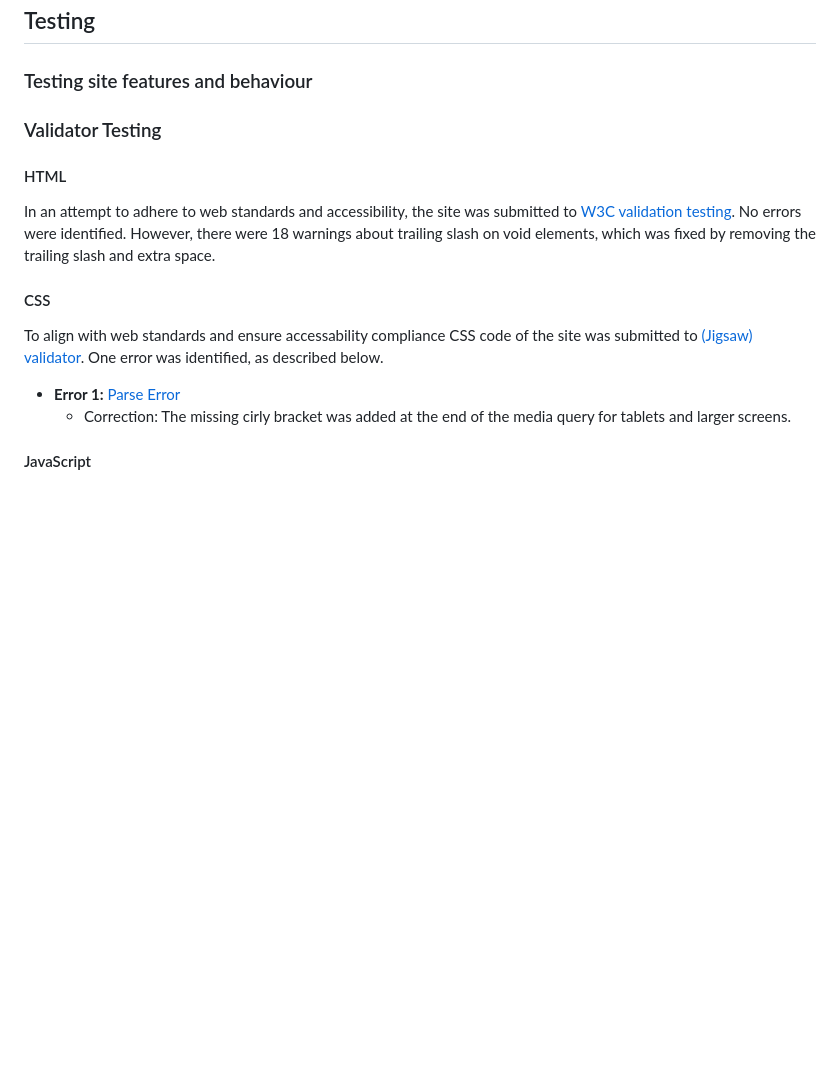
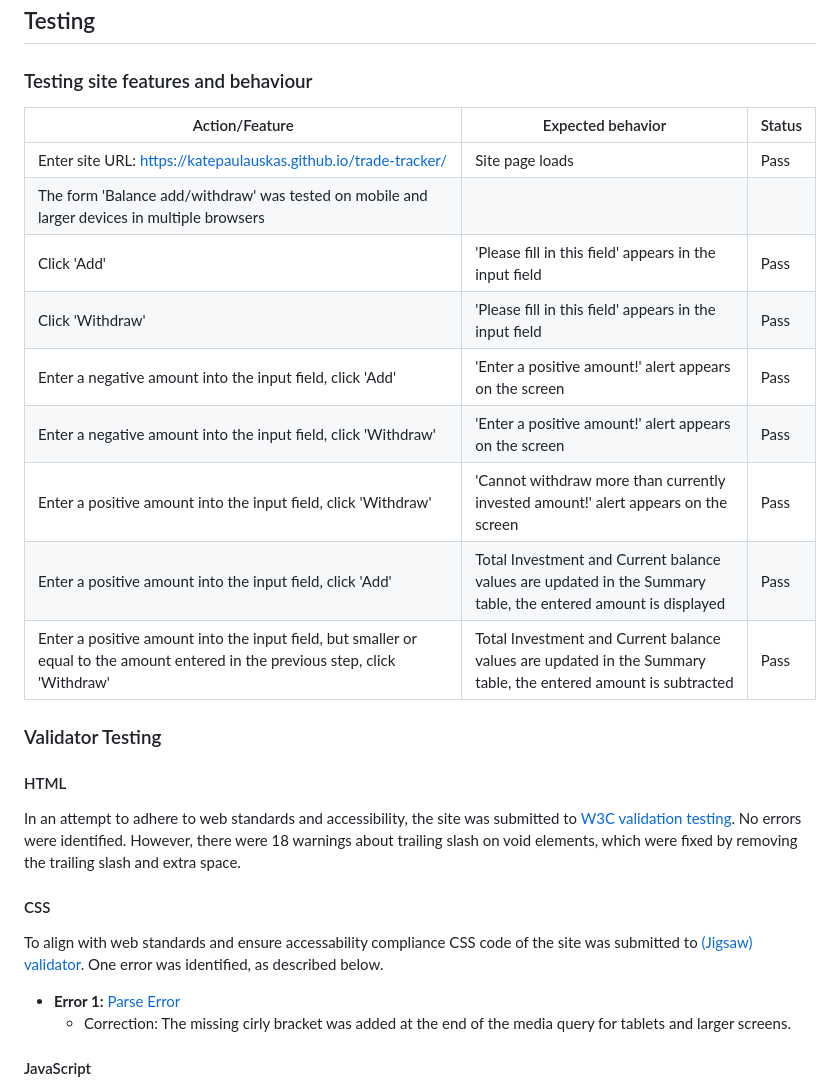
Before and after one commit to KatePaulauskas/trade-tracker, a Markdown page: README.md, the part around one of its changes. GitHub-like rendering; blank space fills up the shorter version.

Commit message:
docs: update Testing site features and behaviour section in the README.md file with the information on the 'Balance add/withdraw' form testing.

```diff
--- a/README.md
+++ b/README.md
@@ -24,11 +24,26 @@ The site's primary goal is to help traders to keep a track of their trading prog
 
 ### Testing site features and behaviour
 
+Action/Feature          | Expected behavior       | Status         |
+|-------------------|-------------------------|----------------|
+|Enter site URL: <https://katepaulauskas.github.io/trade-tracker/> | Site page loads | Pass |
+|The form 'Balance add/withdraw' was tested on mobile and larger devices in multiple browsers |
+|Click 'Add' | 'Please fill in this field' appears in the input field | Pass |
+|Click 'Withdraw' | 'Please fill in this field' appears in the input field | Pass |
+|Enter a negative amount into the input field, click 'Add' | 'Enter a positive amount!' alert appears on the screen | Pass |
+|Enter a negative amount into the input field, click 'Withdraw' | 'Enter a positive amount!' alert appears on the screen | Pass |
+|Enter a positive amount into the input field, click 'Withdraw' | 'Cannot withdraw more than currently invested amount!' alert appears on the screen | Pass |
+|Enter a positive amount into the input field, click 'Add' | Total Investment and Current balance values are updated in the Summary table, the entered amount is displayed | Pass |
+|Enter a positive amount into the input field, but smaller or equal to the amount entered in the previous step, click 'Withdraw' | Total Investment and Current balance values are updated in the Summary table, the entered amount is subtracted | Pass |
+
+
+
+
 ### Validator Testing
 
 #### HTML
 
-In an attempt to adhere to web standards and accessibility, the site was submitted to [W3C validation testing](<https://validator.w3.org/nu/?doc=https%3A%2F%2Fkatepaulauskas.github.io%2Ftrade-tracker%2F>). No errors were identified. However, there were 18 warnings about trailing slash on void elements, which was fixed by removing the trailing slash and extra space.
+In an attempt to adhere to web standards and accessibility, the site was submitted to [W3C validation testing](<https://validator.w3.org/nu/?doc=https%3A%2F%2Fkatepaulauskas.github.io%2Ftrade-tracker%2F>). No errors were identified. However, there were 18 warnings about trailing slash on void elements, which were fixed by removing the trailing slash and extra space.
 
 
 
```
Also changed, not shown: other parts of README.md (+1 -1 lines).
